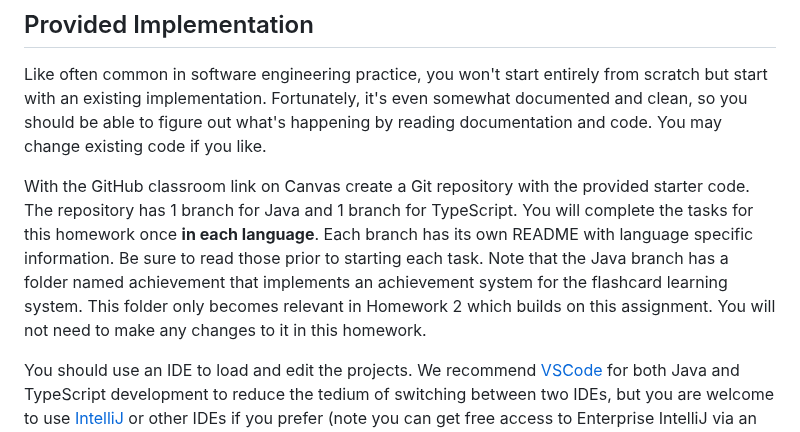
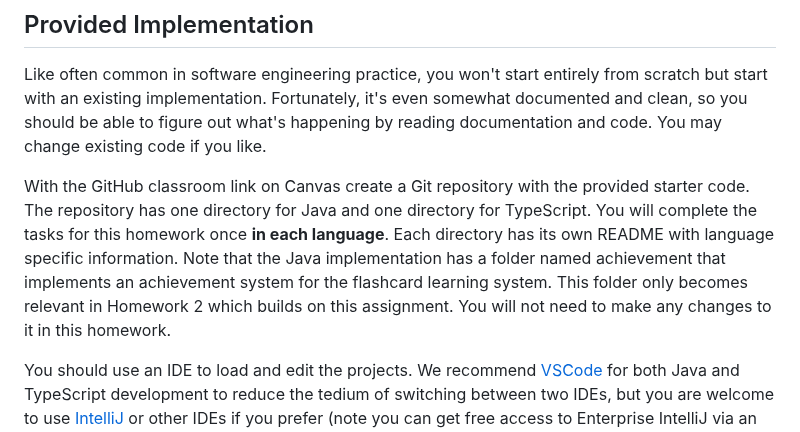
Before and after one commit to CMU-17-214/f2023, a Markdown page: assignments/hw1.md, the part around one of its changes. Rendered like a GitHub page.

```diff
--- a/assignments/hw1.md
+++ b/assignments/hw1.md
@@ -6,7 +6,7 @@ In this assignment, you will complete a simple [flashcard](https://en.wikipedia.
 
 Like often common in software engineering practice, you won't start entirely from scratch but start with an existing implementation. Fortunately, it's even somewhat documented and clean, so you should be able to figure out what's happening by reading documentation and code. You may change existing code if you like.
 
-With the GitHub classroom link on Canvas create a Git repository with the provided starter code. The repository has 1 branch for Java and 1 branch for TypeScript. You will complete the tasks for this homework once **in each language**. Each branch has its own README with language specific information. Be sure to read those prior to starting each task. Note that the Java branch has a folder named achievement that implements an achievement system for the flashcard learning system. This folder only becomes relevant in Homework 2 which builds on this assignment. You will not need to make any changes to it in this homework.
+With the GitHub classroom link on Canvas create a Git repository with the provided starter code. The repository has one directory for Java and one directory for TypeScript. You will complete the tasks for this homework once **in each language**. Each directory has its own README with language specific information. Note that the Java implementation has a folder named achievement that implements an achievement system for the flashcard learning system. This folder only becomes relevant in Homework 2 which builds on this assignment. You will not need to make any changes to it in this homework.
 
 You should use an IDE to load and edit the projects. We recommend [VSCode](https://code.visualstudio.com/) for both Java and TypeScript development to reduce the tedium of switching between two IDEs, but you are welcome to use [IntelliJ](https://www.jetbrains.com/idea/) or other IDEs if you prefer (note you can get free access to Enterprise IntelliJ via an Education discount, which will give you access to TypeScript support).
 
```
Also changed, not shown: other parts of assignments/hw1.md (+1 -0 lines), assignments/hw2.md (+3 -15 lines).
